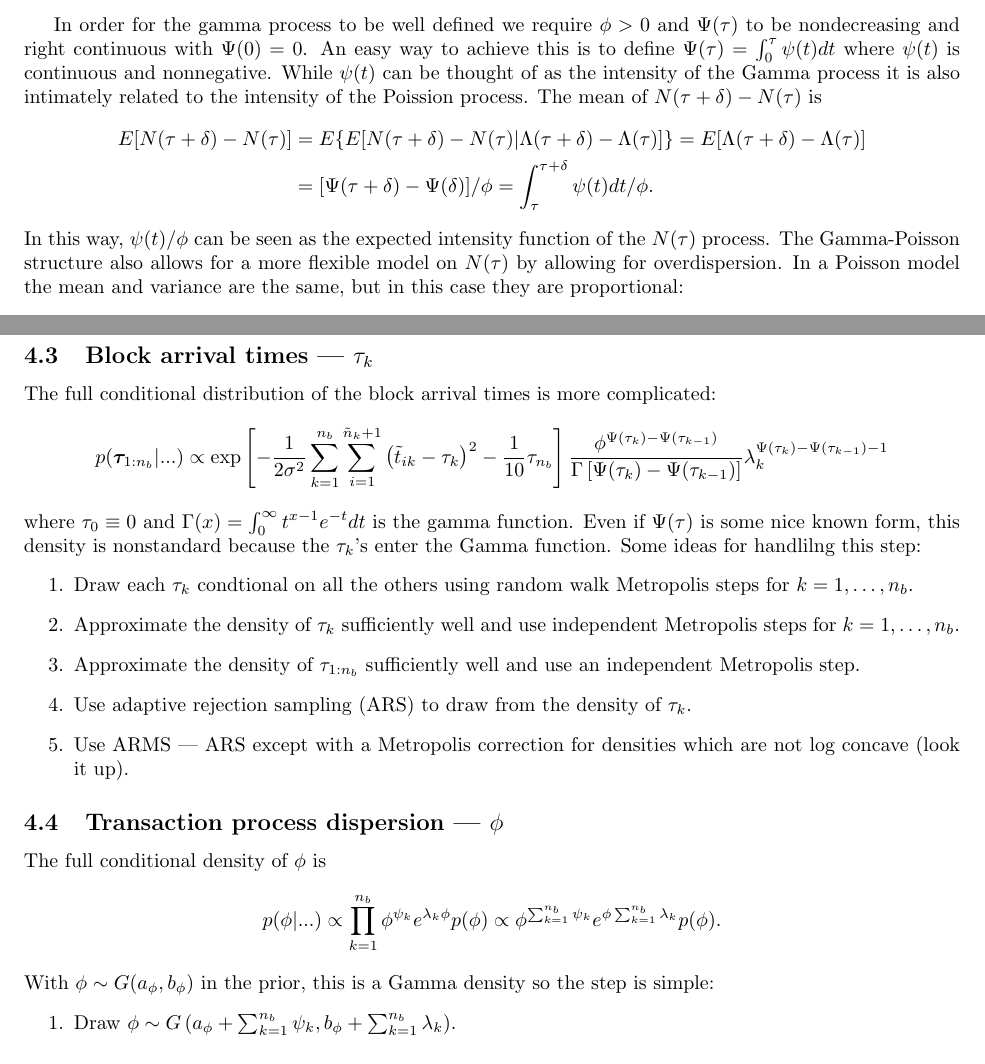
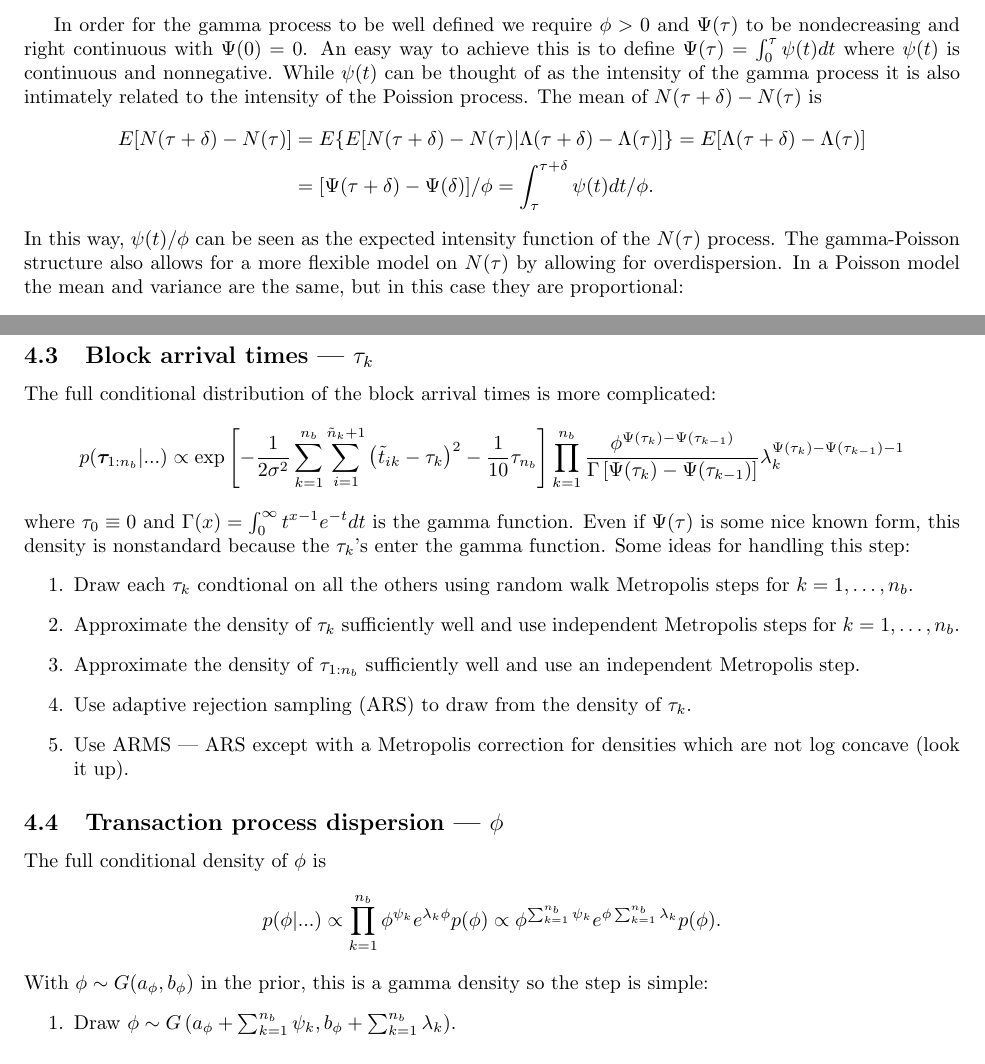
Before and after one commit to simpsonm/bitcointrans, a LaTeX document (model/overflowmcmc.tex): two parts of pages 2 and 6 of 8, joined at a grey line, cut so that both start at the same text. Compiled offline with pdfLaTeX.

Commit message:
Fixed a couple typos

```diff
--- a/model/overflowmcmc.tex
+++ b/model/overflowmcmc.tex
@@ -42,12 +42,12 @@ with mean $[\Psi(\tau_i + \delta_i) - \Psi(\tau_i)]/\phi$. Then for block $k=1,2
 \lambda_k|\delta_{1:n_{b}} &\stackrel{ind}{\sim} G(\psi_k, \phi).
 \end{align*}
 
-In order for the gamma process to be well defined we require $\phi>0$ and $\Psi(\tau)$ to be nondecreasing and right continuous with $\Psi(0)=0$. An easy way to achieve this is to define $\Psi(\tau) = \int_0^\tau\psi(t)dt$ where $\psi(t)$ is continuous and nonnegative. While $\psi(t)$ can be thought of as the intensity of the Gamma process it is also intimately related to the intensity of the Poission process. The mean of $N(\tau + \delta) - N(\tau)$ is
+In order for the gamma process to be well defined we require $\phi>0$ and $\Psi(\tau)$ to be nondecreasing and right continuous with $\Psi(0)=0$. An easy way to achieve this is to define $\Psi(\tau) = \int_0^\tau\psi(t)dt$ where $\psi(t)$ is continuous and nonnegative. While $\psi(t)$ can be thought of as the intensity of the gamma process it is also intimately related to the intensity of the Poission process. The mean of $N(\tau + \delta) - N(\tau)$ is
 \begin{align*}
 E[N(\tau + \delta) - N(\tau)] &= E\{E[N(\tau + \delta) - N(\tau)|\Lambda(\tau + \delta) - \Lambda(\tau)]\} = E[\Lambda(\tau + \delta) - \Lambda(\tau)]\\
  &= [\Psi(\tau + \delta) - \Psi(\delta)]/\phi = \int_{\tau}^{\tau + \delta}\psi(t)dt/\phi.
 \end{align*}
-In this way, $\psi(t)/\phi$ can be seen as the expected intensity function of the $N(\tau)$ process. The Gamma-Poisson structure also allows for a more flexible model on $N(\tau)$ by allowing for overdispersion. In a Poisson model the mean and variance are the same, but in this case they are proportional:
+In this way, $\psi(t)/\phi$ can be seen as the expected intensity function of the $N(\tau)$ process. The gamma-Poisson structure also allows for a more flexible model on $N(\tau)$ by allowing for overdispersion. In a Poisson model the mean and variance are the same, but in this case they are proportional:
 \begin{align*}
 V[N(\tau + \delta) - N(\tau)] &= E\{V[N(\tau + \delta) - N(\tau)|\Lambda(\tau + \delta) - \Lambda(\tau)]\} + V\{E[N(\tau + \delta) - N(\tau)|\Lambda(\tau + \delta) - \Lambda(\tau)]\}\\
 &= E[\Lambda(\tau + \delta) - \Lambda(\tau)] + V[\Lambda(\tau + \delta) - \Lambda(\tau)]\\
@@ -176,9 +176,9 @@ a_\sigma = \frac{n_{b} + \sum_{k=1}^{n_b}\tilde{n}_k + v}{2} &&\mbox{  and  }&&
 \subsection{Block arrival times --- $\tau_k$}
 The full conditional distribution of the block arrival times is more complicated:
 \begin{align*}
-p(\bm{\tau}_{1:n_{b}}|...) \propto \exp\left[-\frac{1}{2\sigma^2}\sum_{k=1}^{n_{b}}\sum_{i=1}^{\tilde{n}_k+1}\left(\tilde{t}_{ik} - \tau_k\right)^2 - \frac{1}{10}\tau_{n_{b}}\right]\frac{\phi^{\Psi(\tau_k) - \Psi(\tau_{k-1})}}{\Gamma\left[\Psi(\tau_k) - \Psi(\tau_{k-1})\right]}\lambda_k^{\Psi(\tau_k)-\Psi(\tau_{k-1}) - 1}
+p(\bm{\tau}_{1:n_{b}}|...) \propto \exp\left[-\frac{1}{2\sigma^2}\sum_{k=1}^{n_{b}}\sum_{i=1}^{\tilde{n}_k+1}\left(\tilde{t}_{ik} - \tau_k\right)^2 - \frac{1}{10}\tau_{n_{b}}\right]\prod_{k=1}^{n_b}\frac{\phi^{\Psi(\tau_k) - \Psi(\tau_{k-1})}}{\Gamma\left[\Psi(\tau_k) - \Psi(\tau_{k-1})\right]}\lambda_k^{\Psi(\tau_k)-\Psi(\tau_{k-1}) - 1}
 \end{align*}
-where $\tau_0\equiv0$ and $\Gamma(x) = \int_0^\infty t^{x-1}e^{-t}dt$ is the gamma function. Even if $\Psi(\tau)$ is some nice known form, this density is nonstandard because the $\tau_k$'s enter the Gamma function. Some ideas for handlilng this step:
+where $\tau_0\equiv0$ and $\Gamma(x) = \int_0^\infty t^{x-1}e^{-t}dt$ is the gamma function. Even if $\Psi(\tau)$ is some nice known form, this density is nonstandard because the $\tau_k$'s enter the gamma function. Some ideas for handling this step:
 \begin{enumerate}
 \item Draw each $\tau_k$ condtional on all the others using random walk Metropolis steps for $k=1,\dots,n_{b}$.
 \item Approximate the density of $\tau_k$ sufficiently well and use independent Metropolis steps for $k=1,\dots,n_{b}$.
@@ -192,7 +192,7 @@ The full conditional density of $\phi$ is
 \begin{align*}
 p(\phi|...) \propto \prod_{k=1}^{n_{b}}\phi^{\psi_k}e^{\lambda_k\phi}p(\phi) \propto \phi^{\sum_{k=1}^{n_{b}}\psi_k}e^{\phi\sum_{k=1}^{n_{b}}\lambda_k}p(\phi).
 \end{align*}
-With $\phi \sim G(a_\phi, b_\phi)$ in the prior, this is a Gamma density so the step is simple:
+With $\phi \sim G(a_\phi, b_\phi)$ in the prior, this is a gamma density so the step is simple:
 \begin{enumerate}
 \item Draw $\phi \sim G\left(a_\phi + \sum_{k=1}^{n_{b}}\psi_k, b_{\phi} + \sum_{k=1}^{n_{b}}\lambda_k \right)$.
 \end{enumerate}
```
Also changed, not shown: model/overflowmcmc.pdf.
